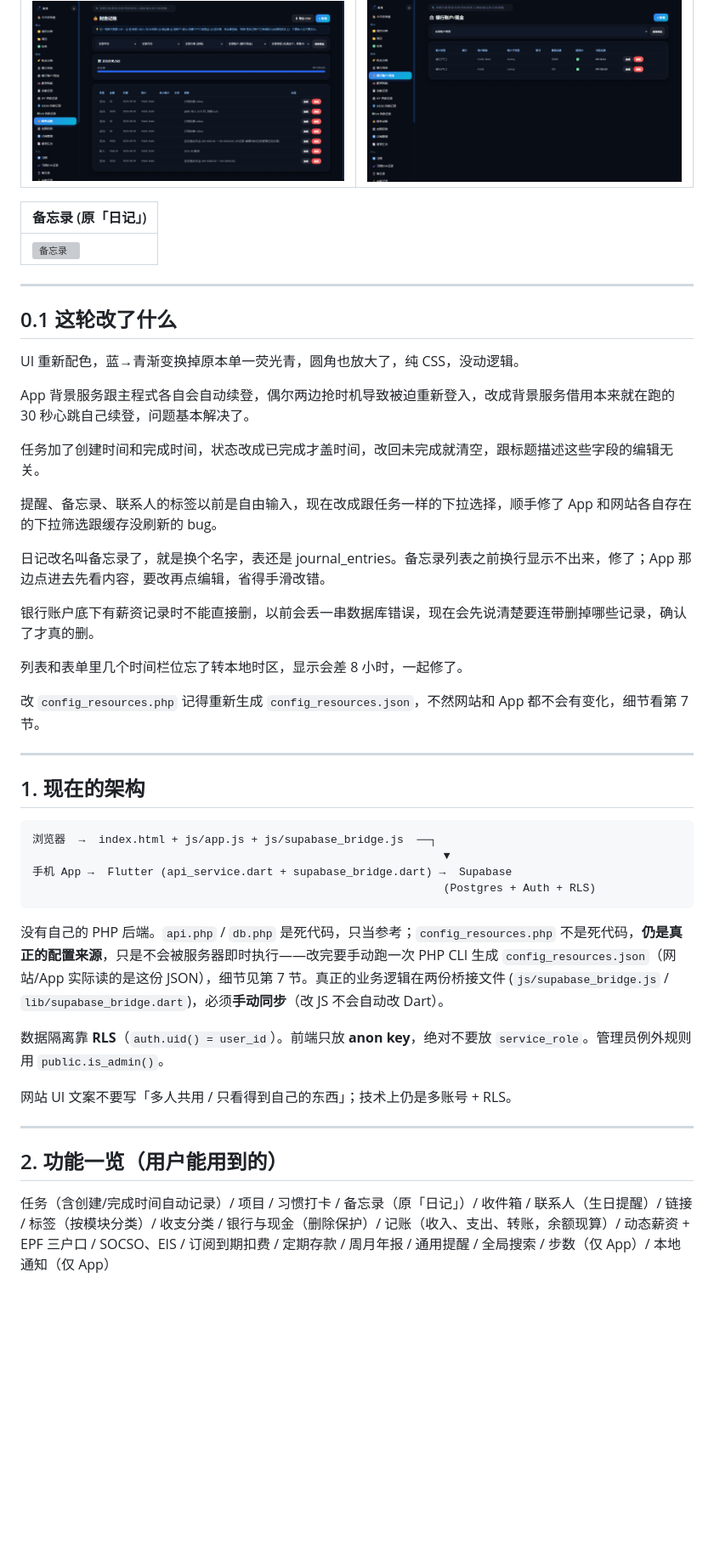
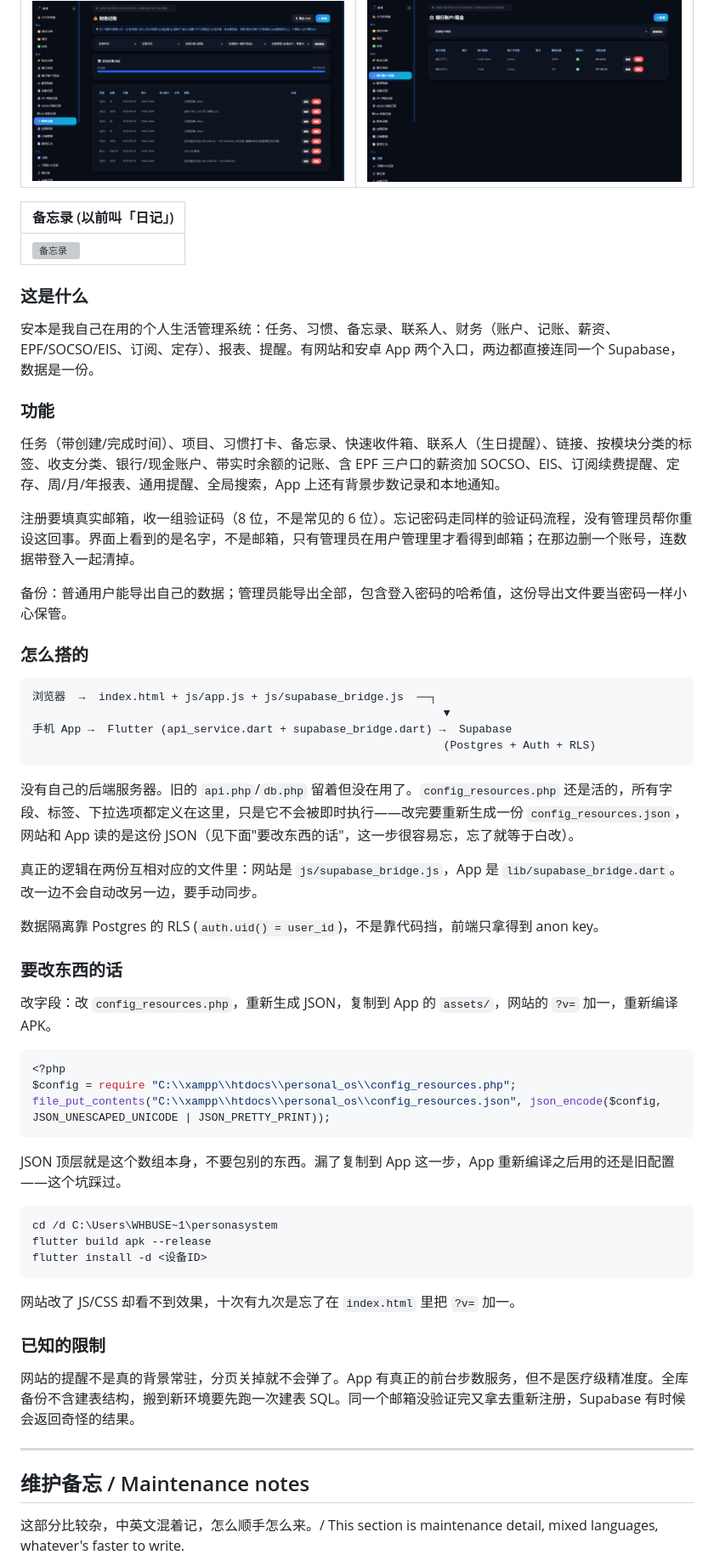
Before and after one commit to Roderick1218/personalos, a Markdown page: README.md, the part around one of its changes. Shown at 85% size. Rendered like a GitHub page; blank space fills up the shorter version; grey boxes are pictures that could not be loaded.

````diff
--- a/README.md
+++ b/README.md
@@ -22,33 +83,23 @@
 |---|---|
 | ![财务记账](screenshots/transactions.png) | ![银行账户](screenshots/bank_accounts.png) |
 
-| 备忘录 (原「日记」) |
+| 备忘录 (以前叫「日记」) |
 |---|
 | ![备忘录](screenshots/memos.png) |
 
----
+### 这是什么
 
-## 0.1 这轮改了什么
+安本是我自己在用的个人生活管理系统：任务、习惯、备忘录、联系人、财务（账户、记账、薪资、EPF/SOCSO/EIS、订阅、定存）、报表、提醒。有网站和安卓 App 两个入口，两边都直接连同一个 Supabase，数据是一份。
 
-UI 重新配色，蓝→青渐变换掉原本单一荧光青，圆角也放大了，纯 CSS，没动逻辑。
+### 功能
 
-App 背景服务跟主程式各自会自动续登，偶尔两边抢时机导致被迫重新登入，改成背景服务借用本来就在跑的 30 秒心跳自己续登，问题基本解决了。
+任务（带创建/完成时间）、项目、习惯打卡、备忘录、快速收件箱、联系人（生日提醒）、链接、按模块分类的标签、收支分类、银行/现金账户、带实时余额的记账、含 EPF 三户口的薪资加 SOCSO、EIS、订阅续费提醒、定存、周/月/年报表、通用提醒、全局搜索，App 上还有背景步数记录和本地通知。
 
-任务加了创建时间和完成时间，状态改成已完成才盖时间，改回未完成就清空，跟标题描述这些字段的编辑无关。
+注册要填真实邮箱，收一组验证码（8 位，不是常见的 6 位）。忘记密码走同样的验证码流程，没有管理员帮你重设这回事。界面上看到的是名字，不是邮箱，只有管理员在用户管理里才看得到邮箱；在那边删一个账号，连数据带登入一起清掉。
 
-提醒、备忘录、联系人的标签以前是自由输入，现在改成跟任务一样的下拉选择，顺手修了 App 和网站各自存在的下拉筛选跟缓存没刷新的 bug。
+备份：普通用户能导出自己的数据；管理员能导出全部，包含登入密码的哈希值，这份导出文件要当密码一样小心保管。
 
-日记改名叫备忘录了，就是换个名字，表还是 journal_entries。备忘录列表之前换行显示不出来，修了；App 那边点进去先看内容，要改再点编辑，省得手滑改错。
-
-银行账户底下有薪资记录时不能直接删，以前会丢一串数据库错误，现在会先说清楚要连带删掉哪些记录，确认了才真的删。
-
-列表和表单里几个时间栏位忘了转本地时区，显示会差 8 小时，一起修了。
-
-改 `config_resources.php` 记得重新生成 `config_resources.json`，不然网站和 App 都不会有变化，细节看第 7 节。
-
----
-
-## 1. 现在的架构
+### 怎么搭的
 
 ```
 浏览器  →  index.html + js/app.js + js/supabase_bridge.js  ──┐
@@ -57,15 +108,39 @@ App 背景服务跟主程式各自会自动续登，偶尔两边抢时机导致
                                                               (Postgres + Auth + RLS)
 ```
 
-没有自己的 PHP 后端。`api.php` / `db.php` 是死代码，只当参考；`config_resources.php` 不是死代码，**仍是真正的配置来源**，只是不会被服务器即时执行——改完要手动跑一次 PHP CLI 生成 `config_resources.json`（网站/App 实际读的是这份 JSON），细节见第 7 节。真正的业务逻辑在两份桥接文件 (`js/supabase_bridge.js` / `lib/supabase_bridge.dart`)，必须**手动同步**（改 JS 不会自动改 Dart）。
+没有自己的后端服务器。旧的 `api.php`/`db.php` 留着但没在用了。`config_resources.php` 还是活的，所有字段、标签、下拉选项都定义在这里，只是它不会被即时执行——改完要重新生成一份 `config_resources.json`，网站和 App 读的是这份 JSON（见下面"要改东西的话"，这一步很容易忘，忘了就等于白改）。
 
-数据隔离靠 **RLS**（`auth.uid() = user_id`）。前端只放 **anon key**，绝对不要放 `service_role`。管理员例外规则用 `public.is_admin()`。
+真正的逻辑在两份互相对应的文件里：网站是 `js/supabase_bridge.js`，App 是 `lib/supabase_bridge.dart`。改一边不会自动改另一边，要手动同步。
 
-网站 UI 文案不要写「多人共用 / 只看得到自己的东西」；技术上仍是多账号 + RLS。
+数据隔离靠 Postgres 的 RLS (`auth.uid() = user_id`)，不是靠代码挡，前端只拿得到 anon key。
+
+### 要改东西的话
+
+改字段：改 `config_resources.php`，重新生成 JSON，复制到 App 的 `assets/`，网站的 `?v=` 加一，重新编译 APK。
+
+```php
+<?php
+$config = require "C:\\xampp\\htdocs\\personal_os\\config_resources.php";
+file_put_contents("C:\\xampp\\htdocs\\personal_os\\config_resources.json", json_encode($config, JSON_UNESCAPED_UNICODE | JSON_PRETTY_PRINT));
+```
+
+JSON 顶层就是这个数组本身，不要包别的东西。漏了复制到 App 这一步，App 重新编译之后用的还是旧配置——这个坑踩过。
+
+```
+cd /d C:\Users\WHBUSE~1\personasystem
+flutter build apk --release
+flutter install -d <设备ID>
+```
+
+网站改了 JS/CSS 却看不到效果，十次有九次是忘了在 `index.html` 里把 `?v=` 加一。
+
+### 已知的限制
+
+网站的提醒不是真的背景常驻，分页关掉就不会弹了。App 有真正的前台步数服务，但不是医疗级精准度。全库备份不含建表结构，搬到新环境要先跑一次建表 SQL。同一个邮箱没验证完又拿去重新注册，Supabase 有时候会返回奇怪的结果。
 
 ---
 
-## 2. 功能一览（用户能用到的）
+## 维护备忘 / Maintenance notes
 
-任务（含创建/完成时间自动记录）/ 项目 / 习惯打卡 / 备忘录（原「日记」）/ 收件箱 / 联系人（生日提醒）/ 链接 / 标签（按模块分类）/ 收支分类 / 银行与现金（删除保护）/ 记账（收入、支出、转账，余额现算）/ 动态薪资 + EPF 三户口 / SOCSO、EIS / 订阅到期扣费 / 定期存款 / 周月年报 / 通用提醒 / 全局搜索 / 步数（仅 App）/ 本地通知（仅 App）
+这部分比较杂，中英文混着记，怎么顺手怎么来。/ This section is maintenance detail, mixed languages, whatever's faster to write.
 
````
Also changed, not shown: other parts of README.md (+86 -177 lines), README.en.md (deleted, +0 -251 lines).
